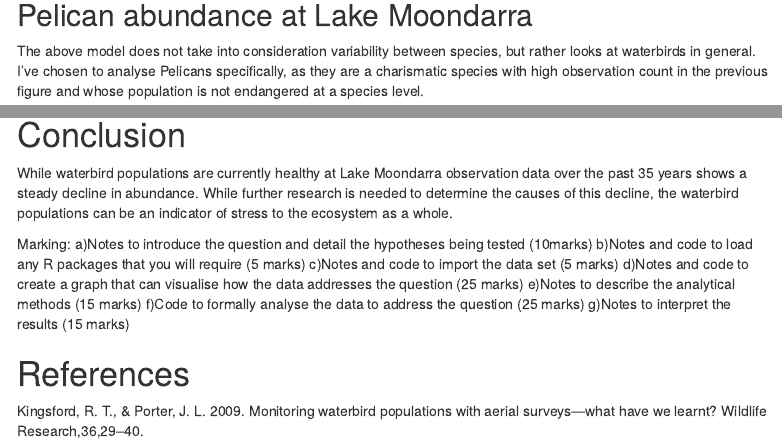
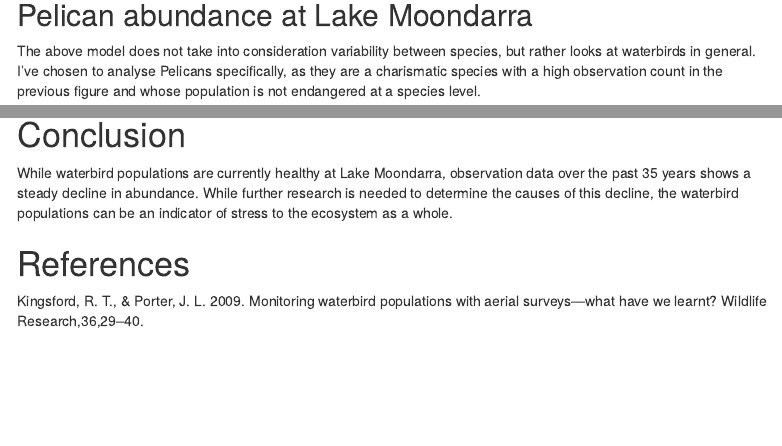
Before and after one commit to brieaspasia/BEES5041, an R Markdown document (Report2.Rmd): the page in a window 1100 px wide, from 1810 px down, and a second part further down, joined at a grey line. Rendered offline with R 4.5, knitr and Pandoc, with nearby package versions; code that draws random numbers runs with fixed seeds of ours; some code elsewhere in the file could not run offline; menus at the side of the page are left out.

Commit message:
final edits

````diff
--- a/Report2.Rmd
+++ b/Report2.Rmd
@@ -121,8 +124,9 @@ tab_model(
           string.ci = "Conf. Int (95%)"
 )
 ```
+
 ## Pelican abundance at Lake Moondarra
-The above model does not take into consideration variability between species, but rather looks at waterbirds in general. I've chosen to analyse Pelicans specifically, as they are a charismatic species with high observation count in the previous figure and whose population is not endangered at a species level.
+The above model does not take into consideration variability between species, but rather looks at waterbirds in general. I've chosen to analyse Pelicans specifically, as they are a charismatic species with a high observation count in the previous figure and whose population is not endangered at a species level.
 ```{r cute-pelicans, fig.cap="Cute Pelicans. Source: centralcoast.nsw.govt.au", out.width = '50%'}
 knitr::include_graphics("data/pelicans.JPG")
 ```
@@ -166,18 +170,10 @@ tab_model(
 # confint(pel.lm) #intervals for the slope do not include 0
 # predict(pel.lm, list(Year = 2035)) #2035 is the last predicted year for pelican population given the current rate of decline
 ```
+
 # Conclusion
 
- While waterbird populations are currently healthy at Lake Moondarra observation data over the past 35 years shows a steady decline in abundance. While further research is needed to determine the causes of this decline, the waterbird populations can be an indicator of stress to the ecosystem as a whole.
-
-Marking:
-a)Notes to introduce the question and detail the hypotheses being tested (10marks)
-b)Notes and code to load any R packages that you will require (5 marks)
-c)Notes and code to import the data set (5 marks)
-d)Notes and code to create a graph that can visualise how the data addresses the question (25 marks)
-e)Notes to describe the analytical methods (15 marks)
-f)Code to formally analyse the data to address the question (25 marks)
-g)Notes to interpret the results (15 marks)
+ While waterbird populations are currently healthy at Lake Moondarra, observation data over the past 35 years shows a steady decline in abundance. While further research is needed to determine the causes of this decline, the waterbird populations can be an indicator of stress to the ecosystem as a whole.
 
 # References
 
````
Also changed, not shown: Report2.Rmd (3 more changed lines).
